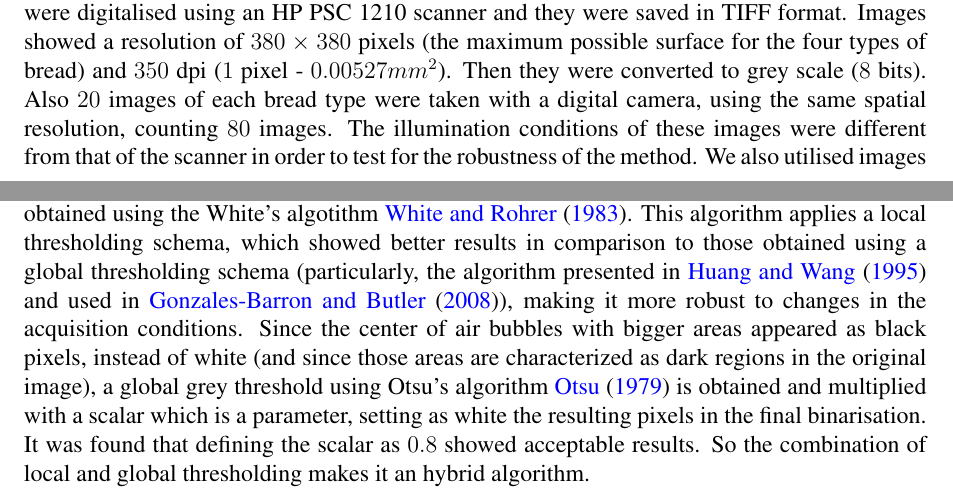
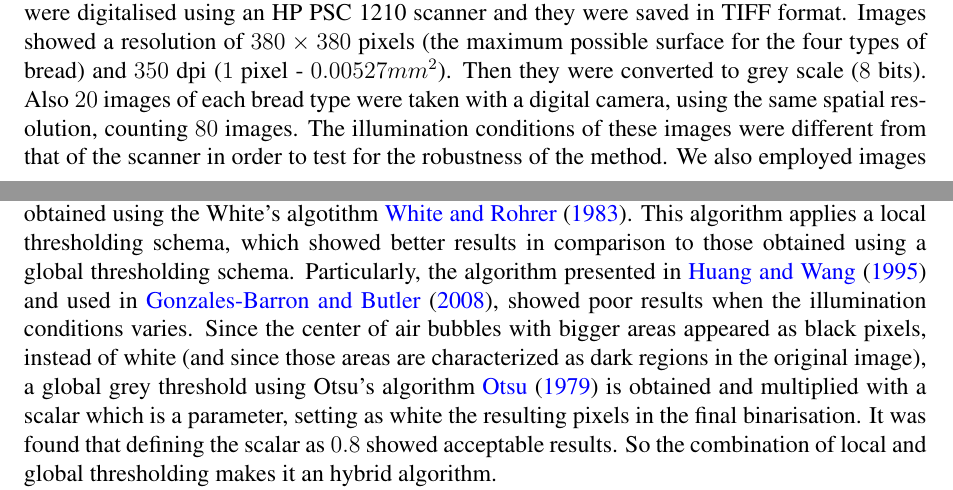
Before and after one commit to rbaravalle/mecom, a LaTeX document (baravalle.tex): two parts of pages 4 and 5 of 10, joined at a grey line, cut so that both start at the same text. Compiled offline with pdfLaTeX.

Commit message:
details 3.1

```diff
--- a/baravalle.tex
+++ b/baravalle.tex
@@ -179,9 +179,9 @@ $\vcenter{\hbox{\includegraphics[scale = 0.4]{imagenes/emf}}}$
 \section{Materials and Methodology}
 
 \subsection{Image Acquisition}
-Fifty images of four different bread types (lactal, baguette, salvado and sandwich), counting two hundred ($200$) images, were obtained using an electric slicer (in the case of baguette and salvado, since the two other types were already sliced in the moment of purchase). The images were digitalised using an HP PSC 1210 scanner and they were saved in TIFF format. Images showed a resolution of $380 \times 380$ pixels (the maximum possible surface for the four types of bread) and $350$ dpi ($1$ pixel - $0.00527 mm^{2}$). Then they were converted to grey scale ($8$ bits). Also $20$ images of each bread type were taken with a digital camera, using the same spatial resolution, counting $80$ images. The illumination conditions of these images were different from that of the scanner in order to test for the robustness of the method. We also utilised images from the dataset CalTech101~\cite{FeiFei04} in order to test the method's performance with non-bread images.
+Fifty images of four different bread types (lactal, baguette, salvado and sandwich), counting two hundred ($200$) images, were obtained using an electric slicer (in the case of baguette and salvado, since the two other types were already sliced in the moment of purchase). The images were digitalised using an HP PSC 1210 scanner and they were saved in TIFF format. Images showed a resolution of $380 \times 380$ pixels (the maximum possible surface for the four types of bread) and $350$ dpi ($1$ pixel - $0.00527 mm^{2}$). Then they were converted to grey scale ($8$ bits). Also $20$ images of each bread type were taken with a digital camera, using the same spatial resolution, counting $80$ images. The illumination conditions of these images were different from that of the scanner in order to test for the robustness of the method. We also employed images from the dataset CalTech101~\cite{FeiFei04} in order to test the method's performance with non-bread images.
 
-In those cases where the utilised procedure uses a binarisation of the original image, it was obtained using the White's algotithm \cite{White83}. This algorithm applies a local thresholding schema, which showed better results in comparison to those obtained using a global thresholding schema (particularly, the algorithm presented in \cite{Huang95} and used in \cite{Gonzales2008}), making it more robust to changes in the acquisition conditions. Since the center of air bubbles with bigger areas appeared as black pixels, instead of white (and since those areas are characterized as dark regions in the original image), a global grey threshold using Otsu's algorithm \cite{Otsu79} is obtained and multiplied with a scalar which is a parameter, setting as white the resulting pixels in the final binarisation. It was found that defining the scalar as $0.8$ showed acceptable results. So the combination of local and global thresholding makes it an hybrid algorithm.
+In those cases where the utilised procedure uses a binarisation of the original image, it was obtained using the White's algotithm \cite{White83}. This algorithm applies a local thresholding schema, which showed better results in comparison to those obtained using a global thresholding schema. Particularly, the algorithm presented in \cite{Huang95} and used in \cite{Gonzales2008}, showed poor results when the illumination conditions varies. Since the center of air bubbles with bigger areas appeared as black pixels, instead of white (and since those areas are characterized as dark regions in the original image), a global grey threshold using Otsu's algorithm \cite{Otsu79} is obtained and multiplied with a scalar which is a parameter, setting as white the resulting pixels in the final binarisation. It was found that defining the scalar as $0.8$ showed acceptable results. So the combination of local and global thresholding makes it an hybrid algorithm.
 
 In Fig. \ref{fig:bread} an image of each bread type used in this work and its resulting binarisaton using the proposed algorithm is shown. In Fig. \ref{fig:nonbread} four examples of non-bread images from the dataset CalTech101 are shown. The classificator is expected to classify them as non-bread type. In Fig. \ref{fig:camera} four examples of bread images from the camera are shown.
 
```
